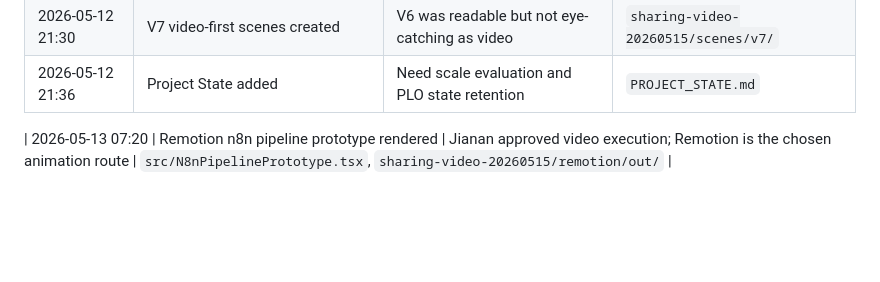
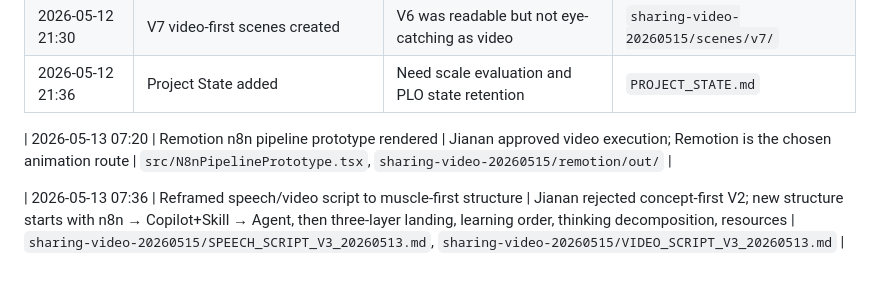
Before and after one commit to Jianan-Huang0609/auto-stack-sharing, a Markdown page: PROJECT_STATE.md, the part around one of its changes. Rendered like a GitHub page; blank space fills up the shorter version.

Commit message:
Reframe sharing scripts around muscle-first hook

```diff
--- a/PROJECT_STATE.md
+++ b/PROJECT_STATE.md
@@ -105,3 +105,5 @@ Learning reversal appears after the three layers: Jianan learned n8n → Skills
 | 2026-05-12 21:36 | Project State added | Need scale evaluation and PLO state retention | `PROJECT_STATE.md` |
 
 | 2026-05-13 07:20 | Remotion n8n pipeline prototype rendered | Jianan approved video execution; Remotion is the chosen animation route | `src/N8nPipelinePrototype.tsx`, `sharing-video-20260515/remotion/out/` |
+
+| 2026-05-13 07:36 | Reframed speech/video script to muscle-first structure | Jianan rejected concept-first V2; new structure starts with n8n → Copilot+Skill → Agent, then three-layer landing, learning order, thinking decomposition, resources | `sharing-video-20260515/SPEECH_SCRIPT_V3_20260513.md`, `sharing-video-20260515/VIDEO_SCRIPT_V3_20260513.md` |
```
Also changed, not shown: other parts of PROJECT_STATE.md (+1 -1 lines), sharing-video-20260515/SPEECH_SCRIPT_V3_20260513.md (added, +469 -0 lines), sharing-video-20260515/VIDEO_SCRIPT_V3_20260513.md (added, +157 -0 lines).
